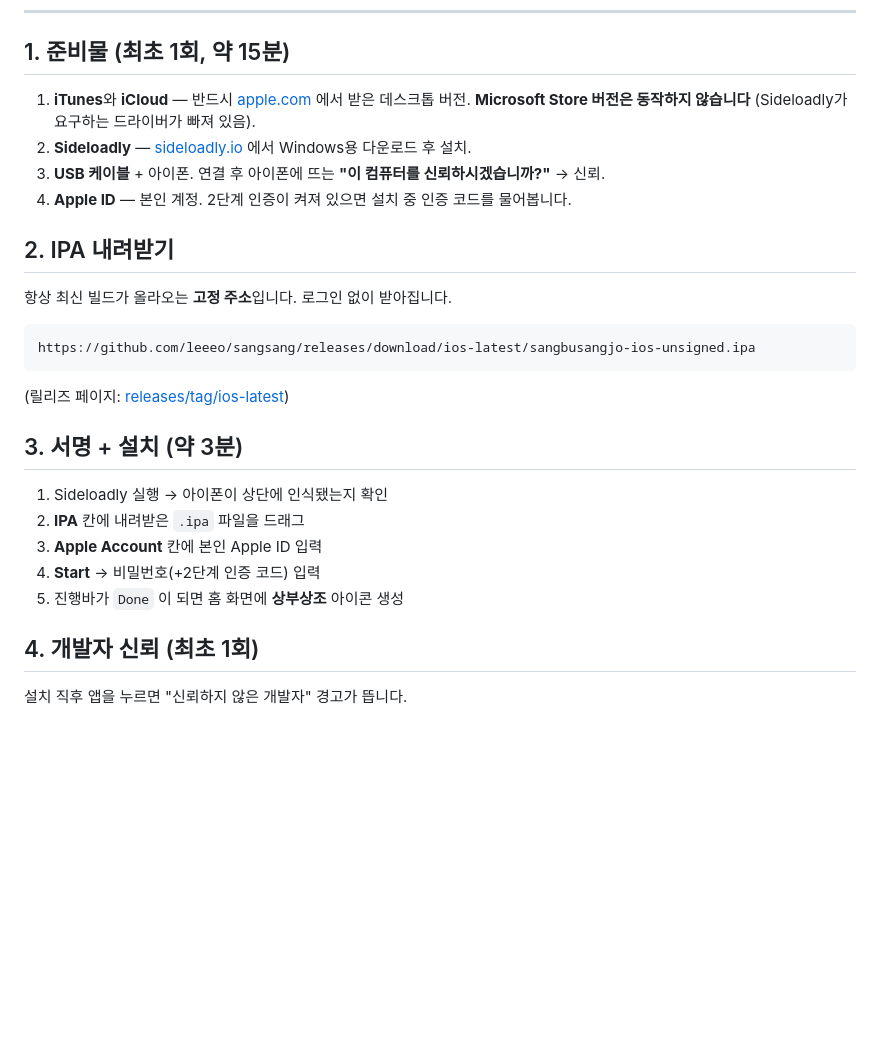
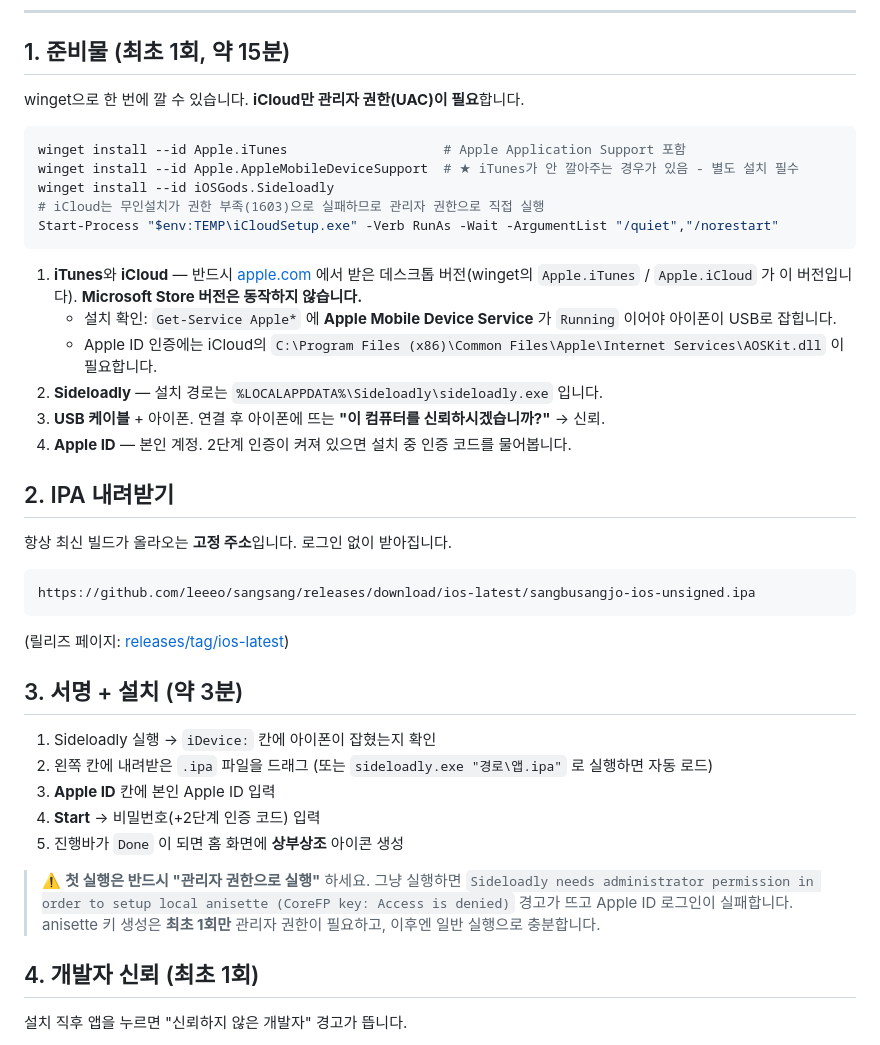
Before and after one commit to leeeo/sangsang, a Markdown page: docs/06-ios-sideload.md, the part around the change. Drawn GitHub-style; blank space fills up the shorter version.

Commit message:
docs(ios): winget setup commands + admin-launch anisette gotcha

````diff
--- a/docs/06-ios-sideload.md
+++ b/docs/06-ios-sideload.md
@@ -19,8 +19,20 @@ Play 심사를 기다리는 동안 **아이폰에서 직접 써보기 위한**
 
 ## 1. 준비물 (최초 1회, 약 15분)
 
-1. **iTunes**와 **iCloud** — 반드시 [apple.com](https://www.apple.com/itunes/download/) 에서 받은 데스크톱 버전. **Microsoft Store 버전은 동작하지 않습니다** (Sideloadly가 요구하는 드라이버가 빠져 있음).
-2. **Sideloadly** — [sideloadly.io](https://sideloadly.io) 에서 Windows용 다운로드 후 설치.
+winget으로 한 번에 깔 수 있습니다. **iCloud만 관리자 권한(UAC)이 필요**합니다.
+
+```powershell
+winget install --id Apple.iTunes                    # Apple Application Support 포함
+winget install --id Apple.AppleMobileDeviceSupport  # ★ iTunes가 안 깔아주는 경우가 있음 - 별도 설치 필수
+winget install --id iOSGods.Sideloadly
+# iCloud는 무인설치가 권한 부족(1603)으로 실패하므로 관리자 권한으로 직접 실행
+Start-Process "$env:TEMP\iCloudSetup.exe" -Verb RunAs -Wait -ArgumentList "/quiet","/norestart"
+```
+
+1. **iTunes**와 **iCloud** — 반드시 [apple.com](https://www.apple.com/itunes/download/) 에서 받은 데스크톱 버전(winget의 `Apple.iTunes` / `Apple.iCloud` 가 이 버전입니다). **Microsoft Store 버전은 동작하지 않습니다.**
+   - 설치 확인: `Get-Service Apple*` 에 **Apple Mobile Device Service** 가 `Running` 이어야 아이폰이 USB로 잡힙니다.
+   - Apple ID 인증에는 iCloud의 `C:\Program Files (x86)\Common Files\Apple\Internet Services\AOSKit.dll` 이 필요합니다.
+2. **Sideloadly** — 설치 경로는 `%LOCALAPPDATA%\Sideloadly\sideloadly.exe` 입니다.
 3. **USB 케이블** + 아이폰. 연결 후 아이폰에 뜨는 **"이 컴퓨터를 신뢰하시겠습니까?"** → 신뢰.
 4. **Apple ID** — 본인 계정. 2단계 인증이 켜져 있으면 설치 중 인증 코드를 물어봅니다.
 
@@ -36,11 +48,15 @@ https://github.com/leeeo/sangsang/releases/download/ios-latest/sangbusangjo-ios-
 
 ## 3. 서명 + 설치 (약 3분)
 
-1. Sideloadly 실행 → 아이폰이 상단에 인식됐는지 확인
-2. **IPA** 칸에 내려받은 `.ipa` 파일을 드래그
-3. **Apple Account** 칸에 본인 Apple ID 입력
+1. Sideloadly 실행 → `iDevice:` 칸에 아이폰이 잡혔는지 확인
+2. 왼쪽 칸에 내려받은 `.ipa` 파일을 드래그 (또는 `sideloadly.exe "경로\앱.ipa"` 로 실행하면 자동 로드)
+3. **Apple ID** 칸에 본인 Apple ID 입력
 4. **Start** → 비밀번호(+2단계 인증 코드) 입력
 5. 진행바가 `Done` 이 되면 홈 화면에 **상부상조** 아이콘 생성
+
+> ⚠️ **첫 실행은 반드시 "관리자 권한으로 실행"** 하세요. 그냥 실행하면
+> `Sideloadly needs administrator permission in order to setup local anisette (CoreFP key: Access is denied)`
+> 경고가 뜨고 Apple ID 로그인이 실패합니다. anisette 키 생성은 **최초 1회만** 관리자 권한이 필요하고, 이후엔 일반 실행으로 충분합니다.
 
 ## 4. 개발자 신뢰 (최초 1회)
 
````
